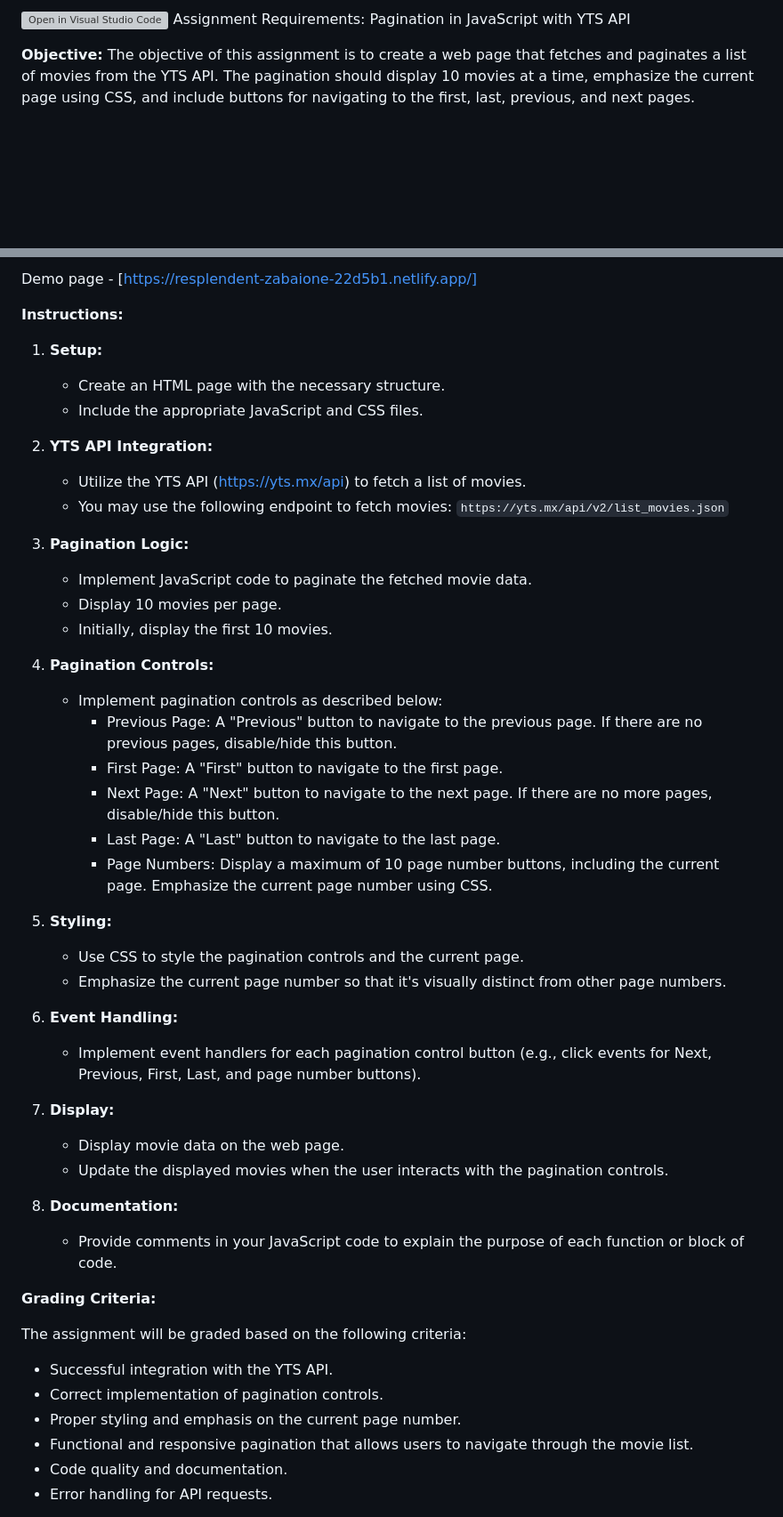
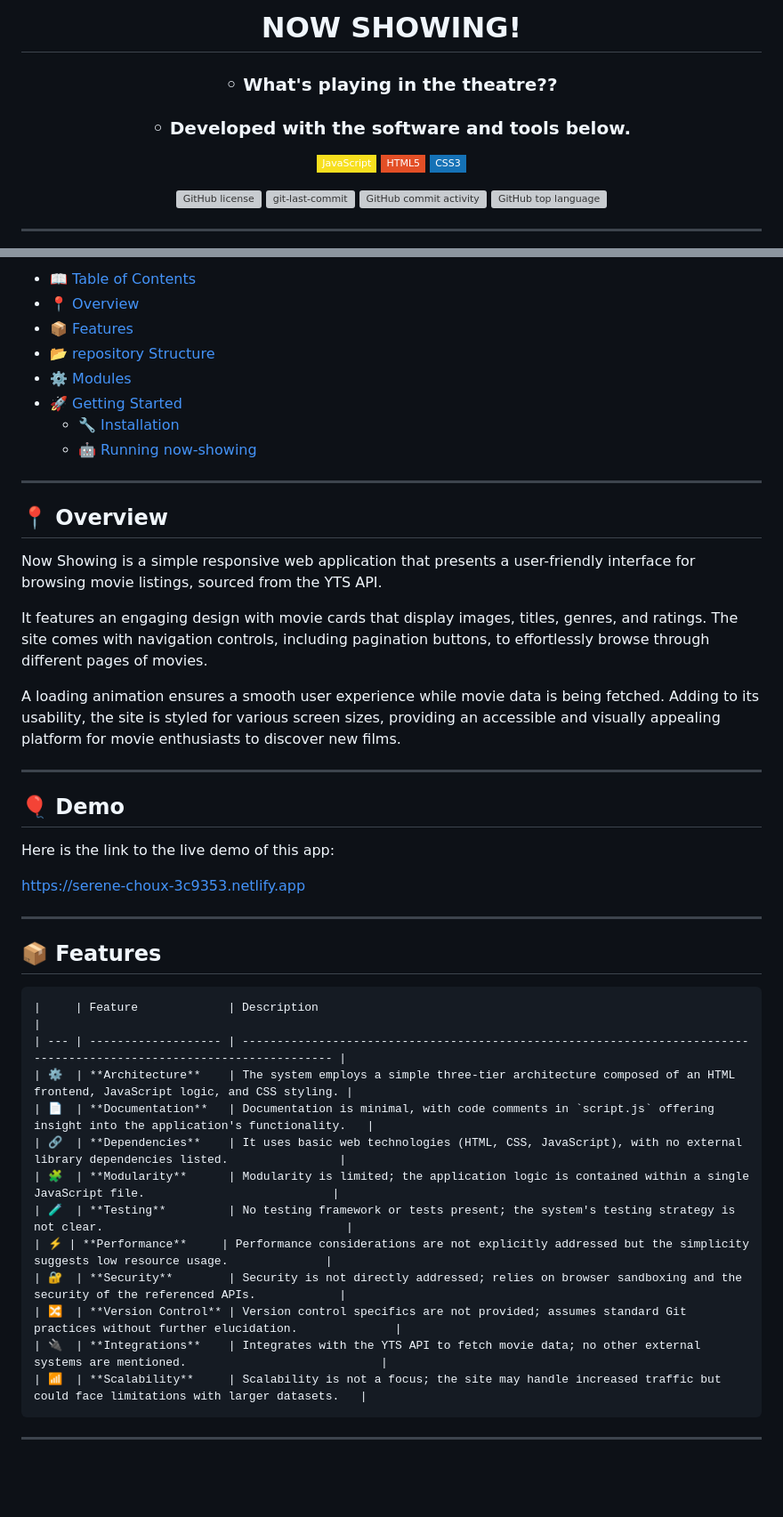
Before and after one commit to jasper-th-wang/now-showing, a Markdown page: readme.md, 2 parts joined by grey strips. Shown: that part at 89% size. Rendered like a GitHub page; badges without logos; blank space fills up the shorter version; grey boxes are pictures that could not be loaded.

````diff
--- a/readme.md
+++ b/readme.md
@@ -1,7 +1,19 @@
-[![Open in Visual Studio Code](https://classroom.github.com/assets/open-in-vscode-718a45dd9cf7e7f842a935f5ebbe5719a5e09af4491e668f4dbf3b35d5cca122.svg)](https://classroom.github.com/online_ide?assignment_repo_id=12839330&assignment_repo_type=AssignmentRepo)
-Assignment Requirements: Pagination in JavaScript with YTS API
+<div align="center">
+<h1 align="center">
+<br>NOW SHOWING!</h1>
+<h3>◦ What's playing in the theatre??</h3>
+<h3>◦ Developed with the software and tools below.</h3>
 
-**Objective:**
-The objective of this assignment is to create a web page that fetches and paginates a list of movies from the YTS API. The pagination should display 10 movies at a time, emphasize the current page using CSS, and include buttons for navigating to the first, last, previous, and next pages.
+<p align="center">
+<img src="https://img.shields.io/badge/JavaScript-F7DF1E.svg?style=flat-square&logo=JavaScript&logoColor=black" alt="JavaScript" />
+<img src="https://img.shields.io/badge/HTML5-E34F26.svg?style=flat-square&logo=HTML5&logoColor=white" alt="HTML5" />
+<img src="https://img.shields.io/badge/CSS3-1572B6?style=flat-square&logo=css3&logoColor=white" alt="CSS" />
+</p>
+<img src="https://img.shields.io/github/license/jasper-th-wang/now-showing?style=flat-square&color=5D6D7E" alt="GitHub license" />
+<img src="https://img.shields.io/github/last-commit/jasper-th-wang/now-showing?style=flat-square&color=5D6D7E" alt="git-last-commit" />
+<img src="https://img.shields.io/github/commit-activity/m/jasper-th-wang/now-showing?style=flat-square&color=5D6D7E" alt="GitHub commit activity" />
+<img src="https://img.shields.io/github/languages/top/jasper-th-wang/now-showing?style=flat-square&color=5D6D7E" alt="GitHub top language" />
+</div>
 
+---
 
@@ -10,52 +21,49 @@ The objective of this assignment is to create a web page that fetches and pagina
 
-Demo page - [https://resplendent-zabaione-22d5b1.netlify.app/]
+- [📖 Table of Contents](#-table-of-contents)
+- [📍 Overview](#-overview)
+- [📦 Features](#-features)
+- [📂 repository Structure](#-repository-structure)
+- [⚙️ Modules](#modules)
+- [🚀 Getting Started](#-getting-started)
+  - [🔧 Installation](#-installation)
+  - [🤖 Running now-showing](#-running-now-showing)
 
-**Instructions:**
+---
 
-1. **Setup:**
-   - Create an HTML page with the necessary structure.
-   - Include the appropriate JavaScript and CSS files.
+## 📍 Overview
 
-2. **YTS API Integration:**
-   - Utilize the YTS API (https://yts.mx/api) to fetch a list of movies.
-   - You may use the following endpoint to fetch movies: `https://yts.mx/api/v2/list_movies.json`
+Now Showing is a simple responsive web application that presents a user-friendly interface for browsing movie listings, sourced from the YTS API.
 
-3. **Pagination Logic:**
-   - Implement JavaScript code to paginate the fetched movie data.
-   - Display 10 movies per page.
-   - Initially, display the first 10 movies.
+It features an engaging design with movie cards that display images, titles, genres, and ratings. The site comes with navigation controls, including pagination buttons, to effortlessly browse through different pages of movies.
 
-4. **Pagination Controls:**
-   - Implement pagination controls as described below:
-     - Previous Page: A "Previous" button to navigate to the previous page. If there are no previous pages, disable/hide this button.
-     - First Page: A "First" button to navigate to the first page.
-     - Next Page: A "Next" button to navigate to the next page. If there are no more pages, disable/hide this button.
-     - Last Page: A "Last" button to navigate to the last page.
-     - Page Numbers: Display a maximum of 10 page number buttons, including the current page. Emphasize the current page number using CSS.
+A loading animation ensures a smooth user experience while movie data is being fetched. Adding to its usability, the site is styled for various screen sizes, providing an accessible and visually appealing platform for movie enthusiasts to discover new films.
 
-5. **Styling:**
-   - Use CSS to style the pagination controls and the current page.
-   - Emphasize the current page number so that it's visually distinct from other page numbers.
+---
 
-6. **Event Handling:**
-   - Implement event handlers for each pagination control button (e.g., click events for Next, Previous, First, Last, and page number buttons).
+## 🎈 Demo
 
-7. **Display:**
-   - Display movie data on the web page.
-   - Update the displayed movies when the user interacts with the pagination controls.
+Here is the link to the live demo of this app:
 
-8. **Documentation:**
-   - Provide comments in your JavaScript code to explain the purpose of each function or block of code.
+https://serene-choux-3c9353.netlify.app
 
+---
 
-**Grading Criteria:**
+## 📦 Features
 
-The assignment will be graded based on the following criteria:
+```markdown
+|     | Feature             | Description                                                                                                          |
+| --- | ------------------- | -------------------------------------------------------------------------------------------------------------------- |
+| ⚙️  | **Architecture**    | The system employs a simple three-tier architecture composed of an HTML frontend, JavaScript logic, and CSS styling. |
+| 📄  | **Documentation**   | Documentation is minimal, with code comments in `script.js` offering insight into the application's functionality.   |
+| 🔗  | **Dependencies**    | It uses basic web technologies (HTML, CSS, JavaScript), with no external library dependencies listed.                |
+| 🧩  | **Modularity**      | Modularity is limited; the application logic is contained within a single JavaScript file.                           |
+| 🧪  | **Testing**         | No testing framework or tests present; the system's testing strategy is not clear.                                   |
+| ⚡️ | **Performance**     | Performance considerations are not explicitly addressed but the simplicity suggests low resource usage.              |
+| 🔐  | **Security**        | Security is not directly addressed; relies on browser sandboxing and the security of the referenced APIs.            |
+| 🔀  | **Version Control** | Version control specifics are not provided; assumes standard Git practices without further elucidation.              |
+| 🔌  | **Integrations**    | Integrates with the YTS API to fetch movie data; no other external systems are mentioned.                            |
+| 📶  | **Scalability**     | Scalability is not a focus; the site may handle increased traffic but could face limitations with larger datasets.   |
+```
 
-- Successful integration with the YTS API.
-- Correct implementation of pagination controls.
-- Proper styling and emphasis on the current page number.
-- Functional and responsive pagination that allows users to navigate through the movie list.
-- Code quality and documentation.
-- Error handling for API requests.
+---
 
````
Also changed, not shown: other parts of readme.md (+52 -4 lines).
